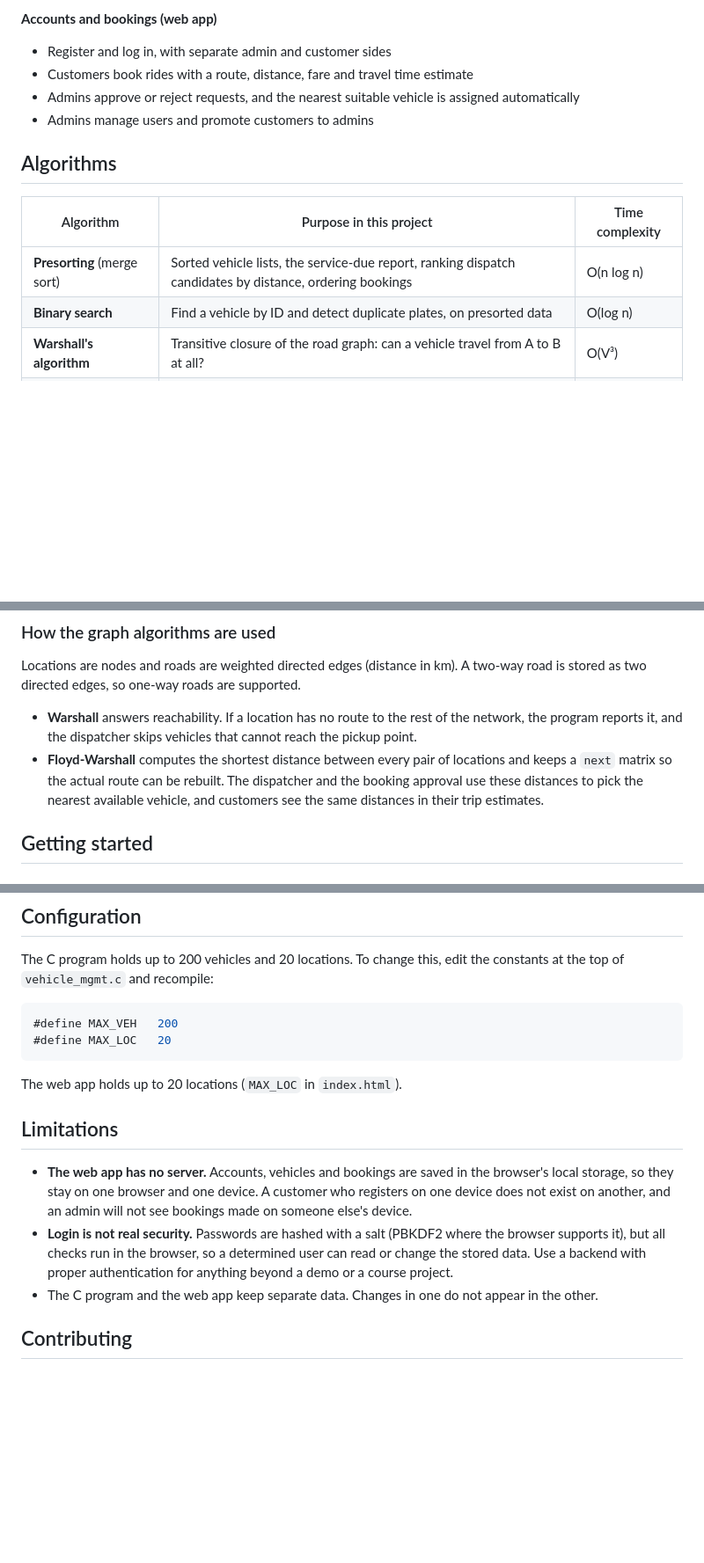
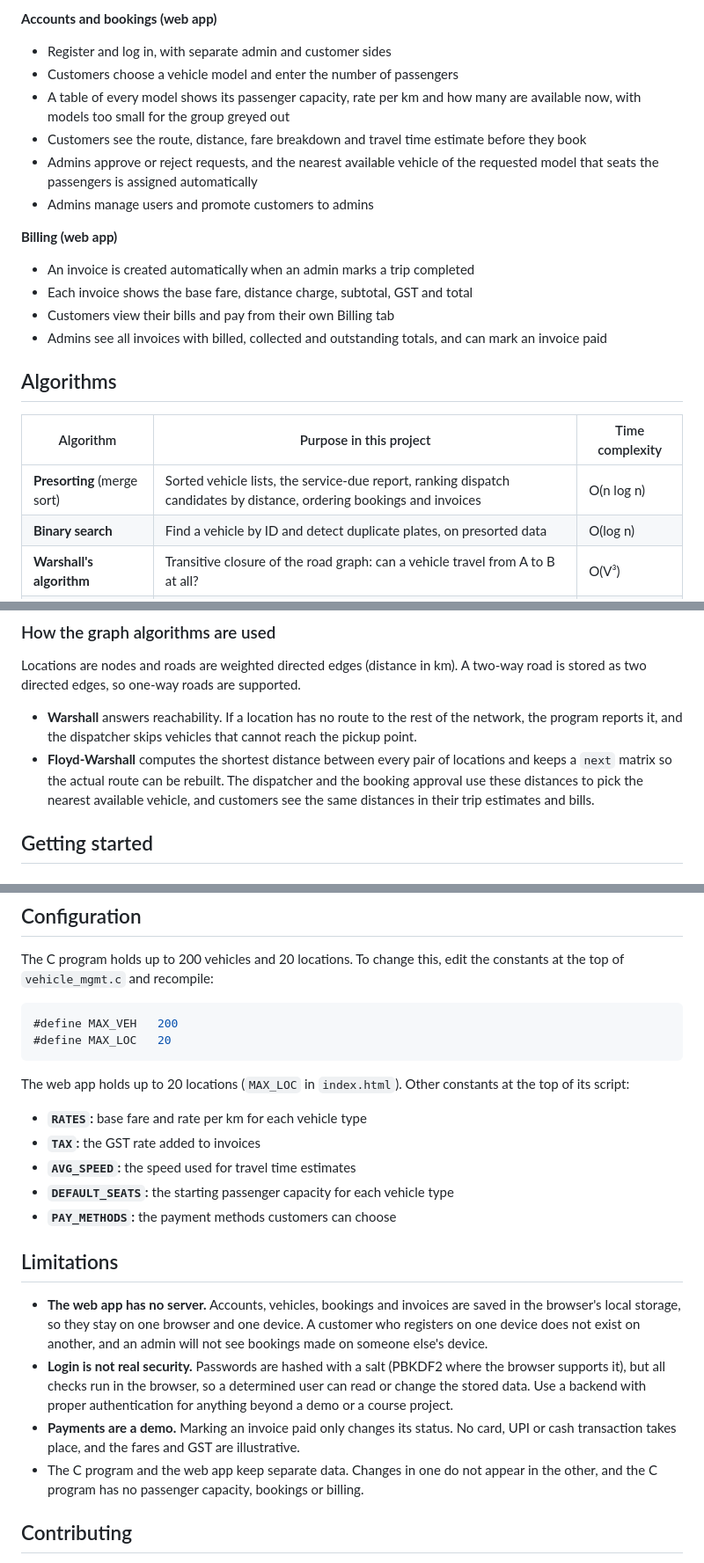
Before and after one commit to Akshayak5/vehicle-management-system, a Markdown page: README.md, 3 parts joined by grey strips. Shown at 88% size. Drawn GitHub-style; blank space fills up the shorter version.

````diff
--- a/README.md
+++ b/README.md
@@ -46,15 +48,23 @@ The project comes in two forms that share the same logic:
 
 **Accounts and bookings (web app)**
 - Register and log in, with separate admin and customer sides
-- Customers book rides with a route, distance, fare and travel time estimate
-- Admins approve or reject requests, and the nearest suitable vehicle is assigned automatically
+- Customers choose a vehicle model and enter the number of passengers
+- A table of every model shows its passenger capacity, rate per km and how many are available now, with models too small for the group greyed out
+- Customers see the route, distance, fare breakdown and travel time estimate before they book
+- Admins approve or reject requests, and the nearest available vehicle of the requested model that seats the passengers is assigned automatically
 - Admins manage users and promote customers to admins
+
+**Billing (web app)**
+- An invoice is created automatically when an admin marks a trip completed
+- Each invoice shows the base fare, distance charge, subtotal, GST and total
+- Customers view their bills and pay from their own Billing tab
+- Admins see all invoices with billed, collected and outstanding totals, and can mark an invoice paid
 
 ## Algorithms
 
 | Algorithm | Purpose in this project | Time complexity |
 |---|---|---|
-| **Presorting** (merge sort) | Sorted vehicle lists, the service-due report, ranking dispatch candidates by distance, ordering bookings | O(n log n) |
+| **Presorting** (merge sort) | Sorted vehicle lists, the service-due report, ranking dispatch candidates by distance, ordering bookings and invoices | O(n log n) |
 | **Binary search** | Find a vehicle by ID and detect duplicate plates, on presorted data | O(log n) |
 | **Warshall's algorithm** | Transitive closure of the road graph: can a vehicle travel from A to B at all? | O(V³) |
 | **Floyd-Warshall algorithm** | All-pairs shortest distances, with path reconstruction | O(V³) |
@@ -70,7 +80,7 @@ Sorting the data once makes later operations cheaper. After a merge sort by ID,
 Locations are nodes and roads are weighted directed edges (distance in km). A two-way road is stored as two directed edges, so one-way roads are supported.
 
 - **Warshall** answers reachability. If a location has no route to the rest of the network, the program reports it, and the dispatcher skips vehicles that cannot reach the pickup point.
-- **Floyd-Warshall** computes the shortest distance between every pair of locations and keeps a `next` matrix so the actual route can be rebuilt. The dispatcher and the booking approval use these distances to pick the nearest available vehicle, and customers see the same distances in their trip estimates.
+- **Floyd-Warshall** computes the shortest distance between every pair of locations and keeps a `next` matrix so the actual route can be rebuilt. The dispatcher and the booking approval use these distances to pick the nearest available vehicle, and customers see the same distances in their trip estimates and bills.
 
 ## Getting started
 
@@ -247,13 +281,20 @@ The C program holds up to 200 vehicles and 20 locations. To change this, edit th
 #define MAX_LOC   20
 ```
 
-The web app holds up to 20 locations (`MAX_LOC` in `index.html`).
+The web app holds up to 20 locations (`MAX_LOC` in `index.html`). Other constants at the top of its script:
+
+- **`RATES`:** base fare and rate per km for each vehicle type
+- **`TAX`:** the GST rate added to invoices
+- **`AVG_SPEED`:** the speed used for travel time estimates
+- **`DEFAULT_SEATS`:** the starting passenger capacity for each vehicle type
+- **`PAY_METHODS`:** the payment methods customers can choose
 
 ## Limitations
 
-- **The web app has no server.** Accounts, vehicles and bookings are saved in the browser's local storage, so they stay on one browser and one device. A customer who registers on one device does not exist on another, and an admin will not see bookings made on someone else's device.
+- **The web app has no server.** Accounts, vehicles, bookings and invoices are saved in the browser's local storage, so they stay on one browser and one device. A customer who registers on one device does not exist on another, and an admin will not see bookings made on someone else's device.
 - **Login is not real security.** Passwords are hashed with a salt (PBKDF2 where the browser supports it), but all checks run in the browser, so a determined user can read or change the stored data. Use a backend with proper authentication for anything beyond a demo or a course project.
-- The C program and the web app keep separate data. Changes in one do not appear in the other.
+- **Payments are a demo.** Marking an invoice paid only changes its status. No card, UPI or cash transaction takes place, and the fares and GST are illustrative.
+- The C program and the web app keep separate data. Changes in one do not appear in the other, and the C program has no passenger capacity, bookings or billing.
 
 ## Contributing
 
````
Also changed, not shown: other parts of README.md (+37 -11 lines).
